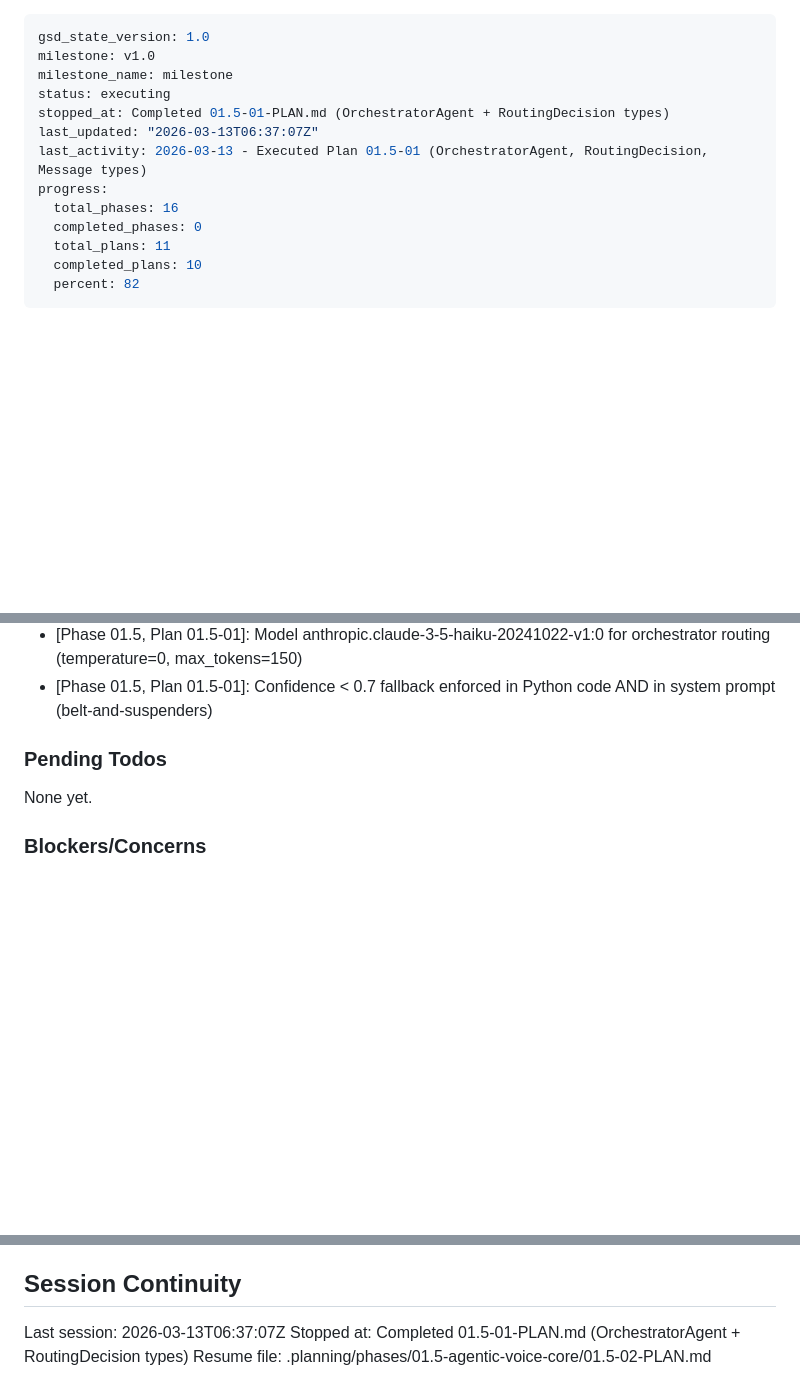
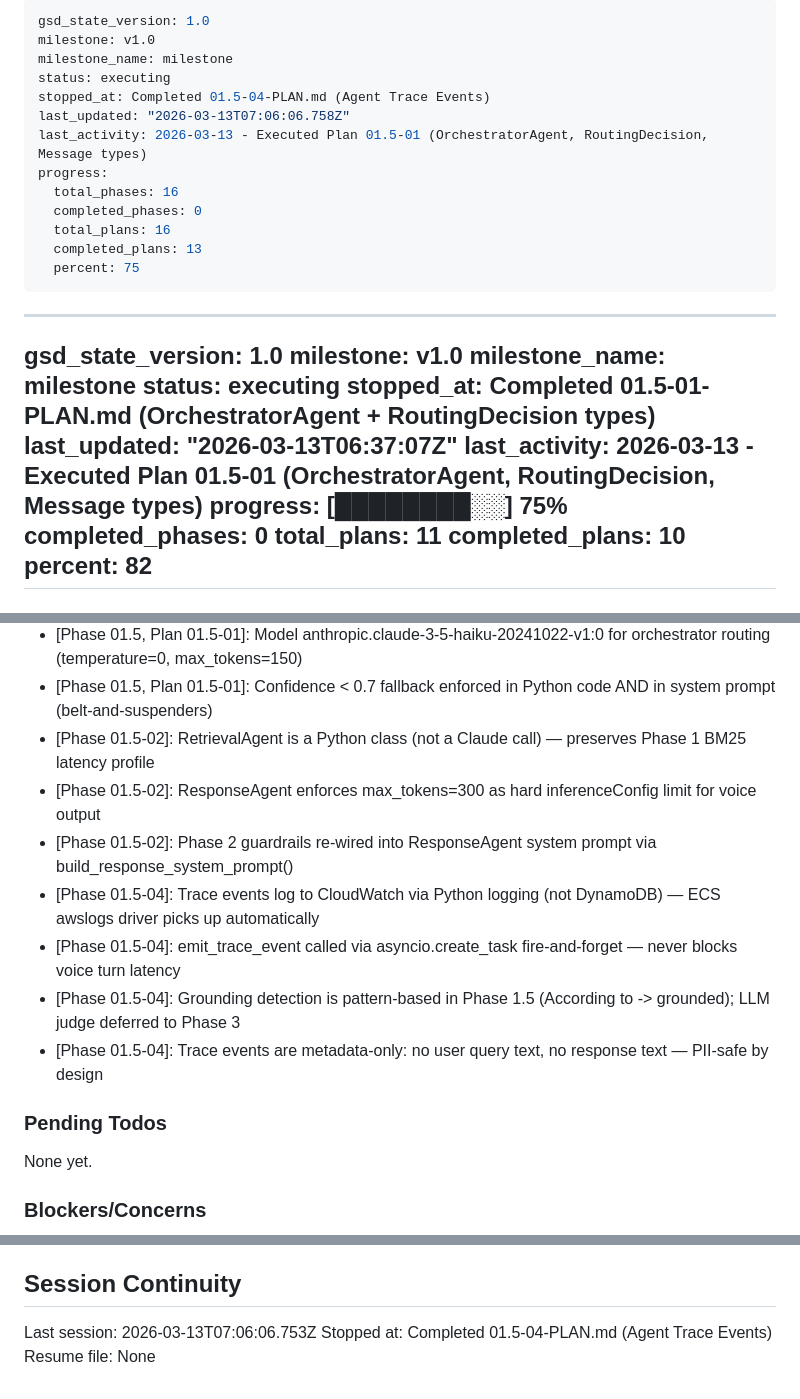
Before and after one commit to avin77/Enterprise-Ai-Bot, a Markdown page: .planning/STATE.md, 3 parts joined by grey strips. Rendered like a GitHub page; blank space fills up the shorter version.

Commit message:
docs(01.5-02): complete RetrievalAgent and ResponseAgent plan
- 01.5-02-SUMMARY.md: execution results, 3 tasks, 3 files
- STATE.md: decisions logged, progress updated (75%), session recorded
- ROADMAP.md: Phase 1.5 plan progress updated (4/5 summaries complete)
- Requirements AGENT-02 and AGENT-03 marked complete

```diff
--- a/.planning/STATE.md
+++ b/.planning/STATE.md
@@ -1,3 +1,19 @@
+---
+gsd_state_version: 1.0
+milestone: v1.0
+milestone_name: milestone
+status: executing
+stopped_at: Completed 01.5-04-PLAN.md (Agent Trace Events)
+last_updated: "2026-03-13T07:06:06.758Z"
+last_activity: 2026-03-13 - Executed Plan 01.5-01 (OrchestratorAgent, RoutingDecision, Message types)
+progress:
+  total_phases: 16
+  completed_phases: 0
+  total_plans: 16
+  completed_plans: 13
+  percent: 75
+---
+
 ---
 gsd_state_version: 1.0
 milestone: v1.0
@@ -7,7 +23,7 @@ stopped_at: Completed 01.5-01-PLAN.md (OrchestratorAgent + RoutingDecision types
 last_updated: "2026-03-13T06:37:07Z"
 last_activity: 2026-03-13 - Executed Plan 01.5-01 (OrchestratorAgent, RoutingDecision, Message types)
 progress:
-  total_phases: 16
+  [████████░░] 75%
   completed_phases: 0
   total_plans: 11
   completed_plans: 10
@@ -83,6 +101,13 @@ Recent decisions affecting current work:
 - [Phase 01.5, Plan 01.5-01]: Bedrock converse() API used (NOT Anthropic SDK) — consistent with Phase 1 pattern
 - [Phase 01.5, Plan 01.5-01]: Model anthropic.claude-3-5-haiku-20241022-v1:0 for orchestrator routing (temperature=0, max_tokens=150)
 - [Phase 01.5, Plan 01.5-01]: Confidence < 0.7 fallback enforced in Python code AND in system prompt (belt-and-suspenders)
+- [Phase 01.5-02]: RetrievalAgent is a Python class (not a Claude call) — preserves Phase 1 BM25 latency profile
+- [Phase 01.5-02]: ResponseAgent enforces max_tokens=300 as hard inferenceConfig limit for voice output
+- [Phase 01.5-02]: Phase 2 guardrails re-wired into ResponseAgent system prompt via build_response_system_prompt()
+- [Phase 01.5-04]: Trace events log to CloudWatch via Python logging (not DynamoDB) — ECS awslogs driver picks up automatically
+- [Phase 01.5-04]: emit_trace_event called via asyncio.create_task fire-and-forget — never blocks voice turn latency
+- [Phase 01.5-04]: Grounding detection is pattern-based in Phase 1.5 (According to -> grounded); LLM judge deferred to Phase 3
+- [Phase 01.5-04]: Trace events are metadata-only: no user query text, no response text — PII-safe by design
 
 ### Pending Todos
 
@@ -95,6 +120,6 @@ None yet.
 
 ## Session Continuity
 
-Last session: 2026-03-13T06:37:07Z
-Stopped at: Completed 01.5-01-PLAN.md (OrchestratorAgent + RoutingDecision types)
-Resume file: .planning/phases/01.5-agentic-voice-core/01.5-02-PLAN.md
+Last session: 2026-03-13T07:06:06.753Z
+Stopped at: Completed 01.5-04-PLAN.md (Agent Trace Events)
+Resume file: None
```
Also changed, not shown: other parts of .planning/STATE.md (+2 -0 lines), .planning/ROADMAP.md (+2 -2 lines), 1 other file.
